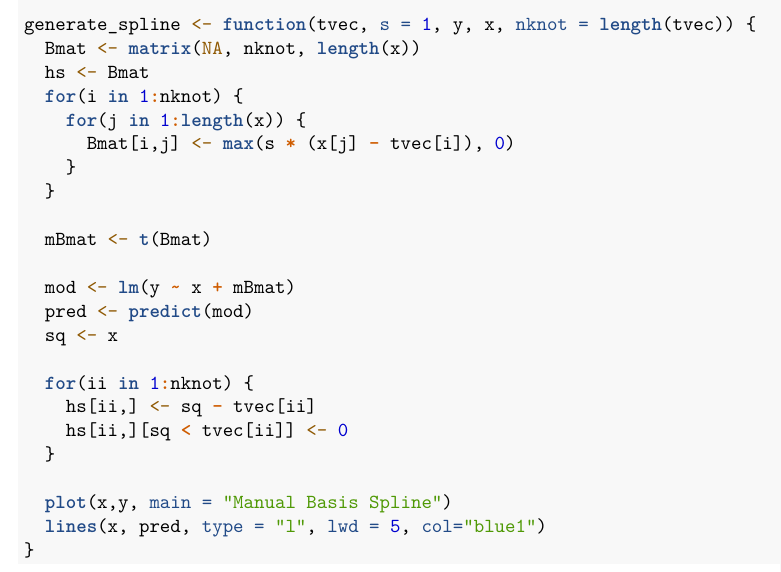
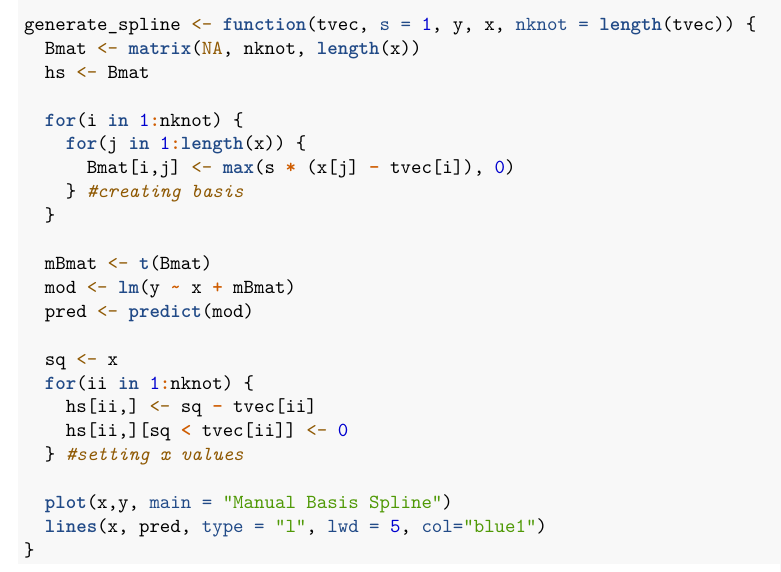
Before and after one commit to aashen12/LANL-CCS-6, an R Markdown document (Bayes_splines/splines_intro_andy.Rmd): part of page 2 of 12, cut so that both start at the same text. Rendered offline with R 4.5, knitr and Pandoc, then LaTeX, with nearby package versions; code that draws random numbers runs with fixed seeds of ours.

Commit message:
Update splines_intro_andy.Rmd

```diff
--- a/Bayes_splines/splines_intro_andy.Rmd
+++ b/Bayes_splines/splines_intro_andy.Rmd
@@ -33,22 +33,22 @@ Try some combinations of $s$ and $t$ to see what your basis functions look like,
 generate_spline <- function(tvec, s = 1, y, x, nknot = length(tvec)) {
   Bmat <- matrix(NA, nknot, length(x))
   hs <- Bmat
+
   for(i in 1:nknot) {
     for(j in 1:length(x)) {
       Bmat[i,j] <- max(s * (x[j] - tvec[i]), 0)
-    }
+    } #creating basis
   }
 
   mBmat <- t(Bmat)
-
   mod <- lm(y ~ x + mBmat)
   pred <- predict(mod)
+
   sq <- x
-
   for(ii in 1:nknot) {
     hs[ii,] <- sq - tvec[ii]
     hs[ii,][sq < tvec[ii]] <- 0
-  }
+  } #setting x values
 
   plot(x,y, main = "Manual Basis Spline")
   lines(x, pred, type = "l", lwd = 5, col="blue1")
```
